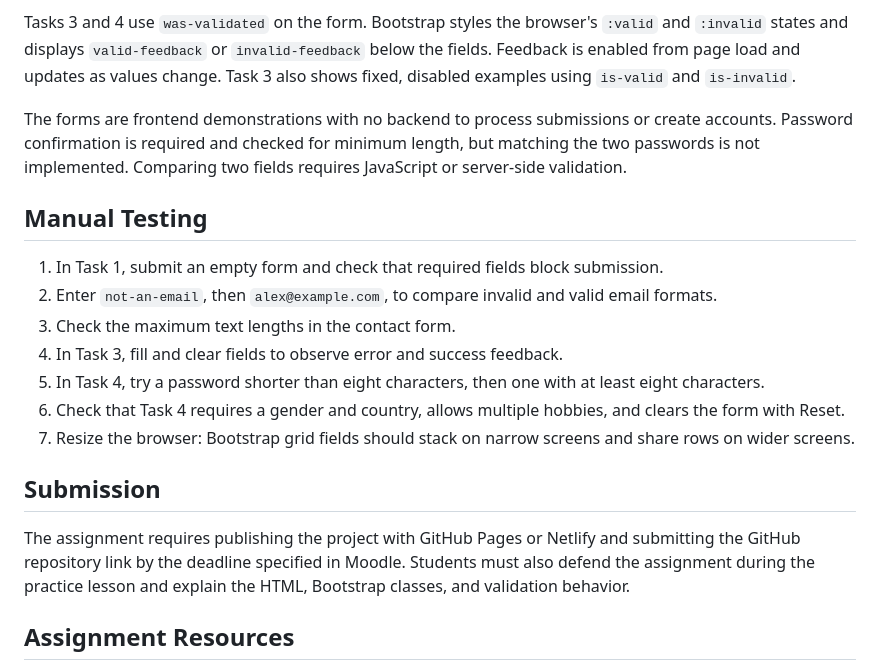
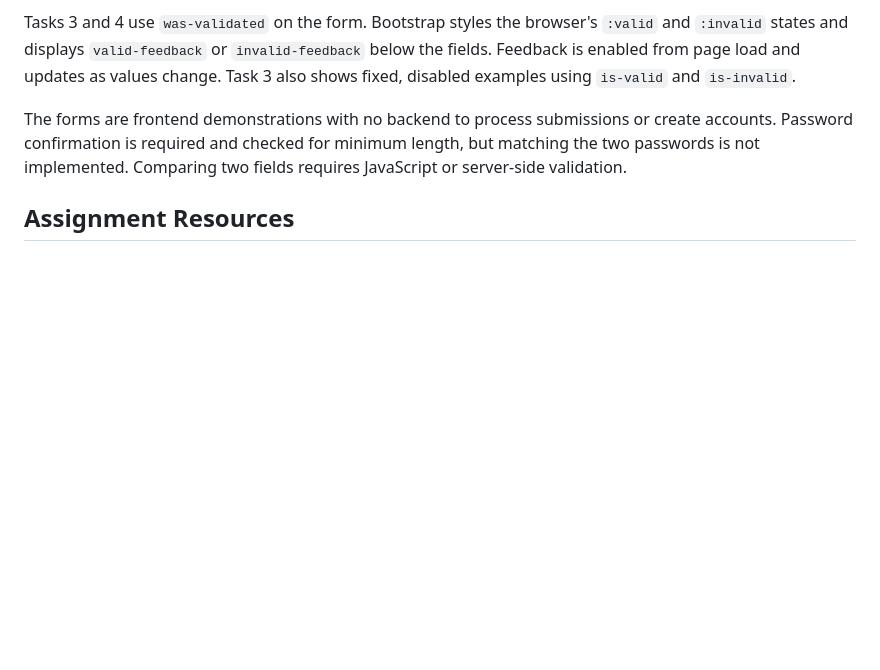
Before and after one commit to haittsu/web-4, a Markdown page: README.md, the part around the change. Rendered like a GitHub page; blank space fills up the shorter version.

```diff
--- a/README.md
+++ b/README.md
@@ -59,23 +59,6 @@ or create accounts. Password confirmation is required and checked for minimum
 length, but matching the two passwords is not implemented. Comparing two fields
 requires JavaScript or server-side validation.
 
-## Manual Testing
-
-1. In Task 1, submit an empty form and check that required fields block submission.
-2. Enter `not-an-email`, then `alex@example.com`, to compare invalid and valid email formats.
-3. Check the maximum text lengths in the contact form.
-4. In Task 3, fill and clear fields to observe error and success feedback.
-5. In Task 4, try a password shorter than eight characters, then one with at least eight characters.
-6. Check that Task 4 requires a gender and country, allows multiple hobbies, and clears the form with Reset.
-7. Resize the browser: Bootstrap grid fields should stack on narrow screens and share rows on wider screens.
-
-## Submission
-
-The assignment requires publishing the project with GitHub Pages or Netlify and
-submitting the GitHub repository link by the deadline specified in Moodle.
-Students must also defend the assignment during the practice lesson and explain
-the HTML, Bootstrap classes, and validation behavior.
-
 ## Assignment Resources
 
 - [Bootstrap Getting Started](https://getbootstrap.com/docs/5.3/getting-started/introduction/)
```
